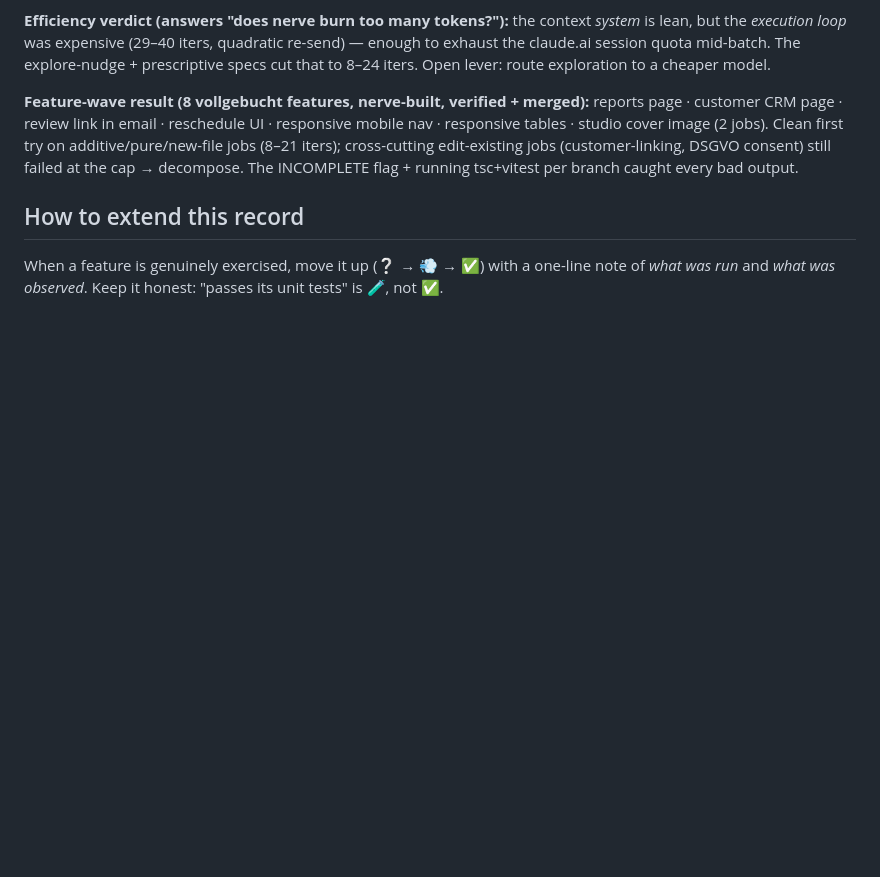
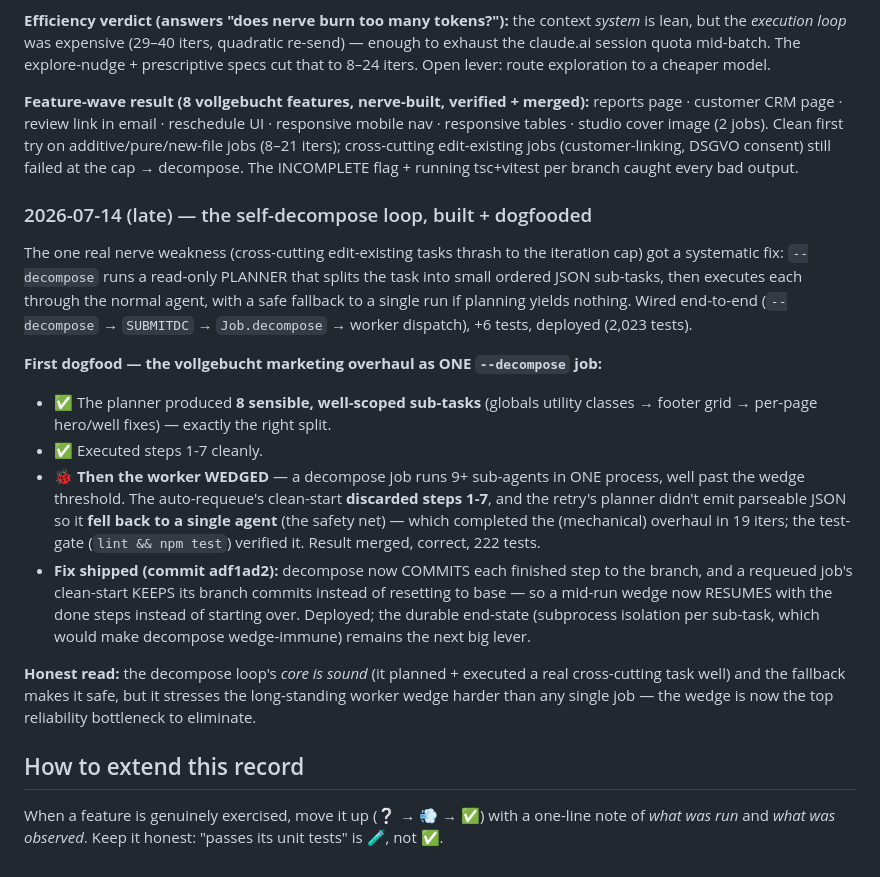
Before and after one commit to Artaeon/nerve, a Markdown page: docs/TEST-STATUS.md, the part around one of its changes. GitHub-like rendering; blank space fills up the shorter version.

Commit message:
docs: record the self-decompose loop + its first dogfood (marketing overhaul)

```diff
--- a/docs/TEST-STATUS.md
+++ b/docs/TEST-STATUS.md
@@ -236,6 +236,37 @@ first try on additive/pure/new-file jobs (8–21 iters); cross-cutting edit-exis
 jobs (customer-linking, DSGVO consent) still failed at the cap → decompose. The
 INCOMPLETE flag + running tsc+vitest per branch caught every bad output.
 
+### 2026-07-14 (late) — the self-decompose loop, built + dogfooded
+
+The one real nerve weakness (cross-cutting edit-existing tasks thrash to the
+iteration cap) got a systematic fix: `--decompose` runs a read-only PLANNER that
+splits the task into small ordered JSON sub-tasks, then executes each through the
+normal agent, with a safe fallback to a single run if planning yields nothing.
+Wired end-to-end (`--decompose` → `SUBMITDC` → `Job.decompose` → worker dispatch),
++6 tests, deployed (2,023 tests).
+
+**First dogfood — the vollgebucht marketing overhaul as ONE `--decompose` job:**
+- ✅ The planner produced **8 sensible, well-scoped sub-tasks** (globals utility
+  classes → footer grid → per-page hero/well fixes) — exactly the right split.
+- ✅ Executed steps 1-7 cleanly.
+- 🐞 **Then the worker WEDGED** — a decompose job runs 9+ sub-agents in ONE
+  process, well past the wedge threshold. The auto-requeue's clean-start
+  **discarded steps 1-7**, and the retry's planner didn't emit parseable JSON so
+  it **fell back to a single agent** (the safety net) — which completed the
+  (mechanical) overhaul in 19 iters; the test-gate (`lint && npm test`) verified
+  it. Result merged, correct, 222 tests.
+- **Fix shipped (commit adf1ad2):** decompose now COMMITS each finished step to
+  the branch, and a requeued job's clean-start KEEPS its branch commits instead
+  of resetting to base — so a mid-run wedge now RESUMES with the done steps
+  instead of starting over. Deployed; the durable end-state (subprocess isolation
+  per sub-task, which would make decompose wedge-immune) remains the next big
+  lever.
+
+**Honest read:** the decompose loop's *core is sound* (it planned + executed a
+real cross-cutting task well) and the fallback makes it safe, but it stresses the
+long-standing worker wedge harder than any single job — the wedge is now the
+top reliability bottleneck to eliminate.
+
 ## How to extend this record
 When a feature is genuinely exercised, move it up (❔ → 💨 → ✅) with a one-line
 note of *what was run* and *what was observed*. Keep it honest: "passes its unit
```
Also changed, not shown: other parts of docs/TEST-STATUS.md (+1 -1 lines).
